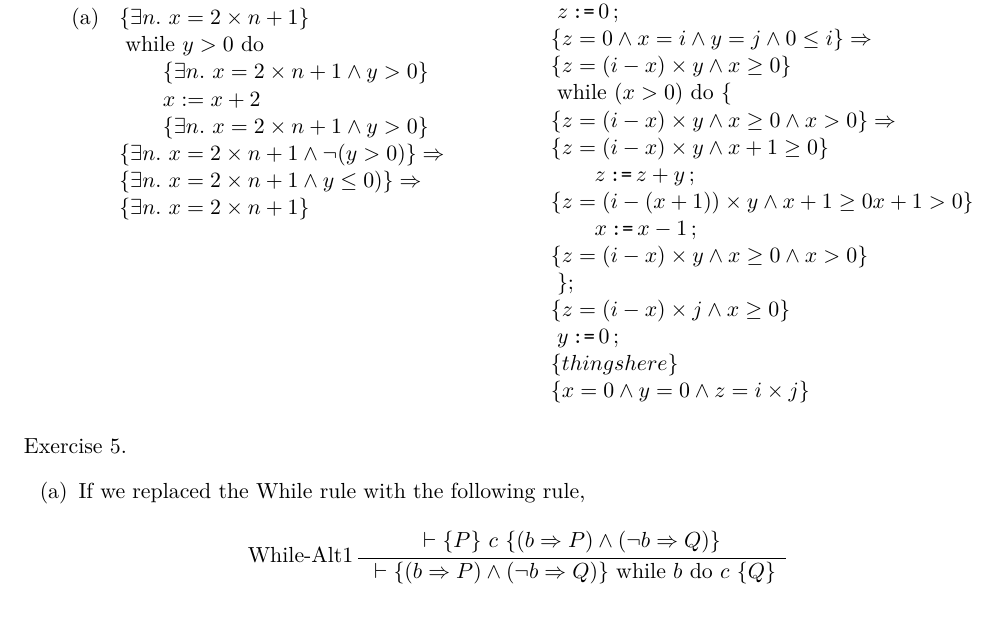
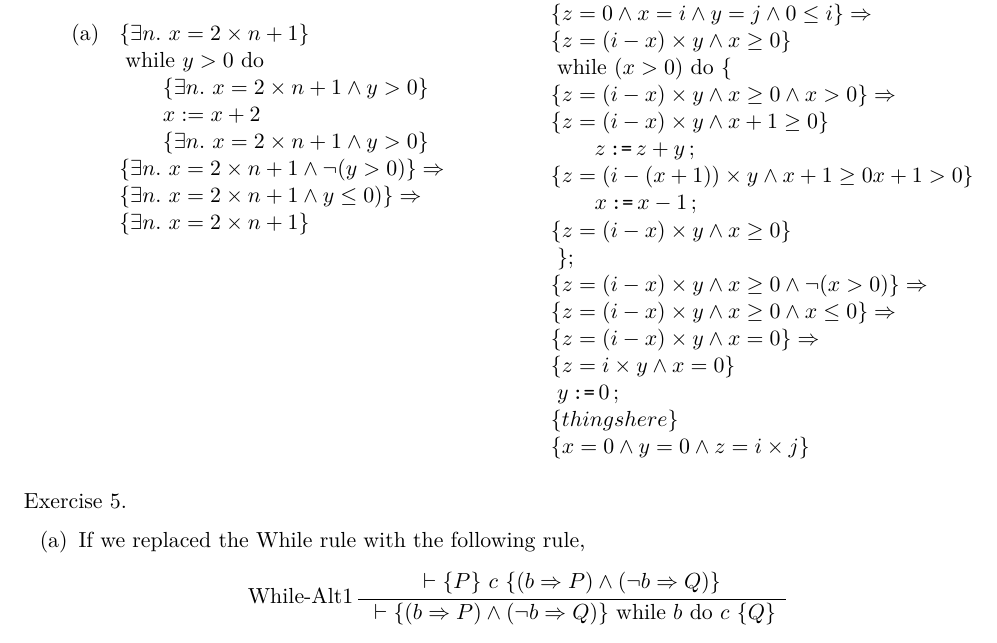
Before and after one commit to qbeightol/CS-4110, a LaTeX problem sheet (Homework/hw4/homework/homework04.tex): part of page 2 of 3, cut so that both start at the same text. Compiled offline with XeLaTeX; a missing font is replaced by an installed copy or a similar font.

Commit message:
More changes.

```diff
--- a/Homework/hw4/homework/homework04.tex
+++ b/Homework/hw4/homework/homework04.tex
@@ -123,9 +123,12 @@ proof to convince yourself your invariant is suitable.
 & \qquad\ASSGN{z}{z + y}\\
 & \{ z = (i - (x + 1)) \times y \wedge  x + 1 \geq 0 x + 1 \gt 0 \}\\
 & \qquad\ASSGN{x}{x - 1}\\
-&  \{ z = (i - x) \times y \wedge x \geq 0 \wedge x \gt 0\}\\
+&  \{ z = (i - x) \times y \wedge x \geq 0 \}\\
 & \;\};\\
-& \{ z = (i - x) \times j \wedge x \geq 0 \} \\
+& \{ z = (i - x) \times y \wedge x \geq 0 \wedge \neg (x \gt 0)\} \Rightarrow \\
+& \{ z = (i - x) \times y \wedge x \geq 0 \wedge x \leq 0\} \Rightarrow \\
+& \{ z = (i - x) \times y \wedge x = 0\} \Rightarrow \\
+& \{ z = i \times y \wedge x = 0\}  \\
 & \;\ASSGN{y}{0}\\
 & \{ things here \}\\
 & \{ x = 0 \wedge y = 0 \wedge z = i \times j\} \\
```
Also changed, not shown: Homework/hw4/homework/homework04.pdf, 2 other files.
